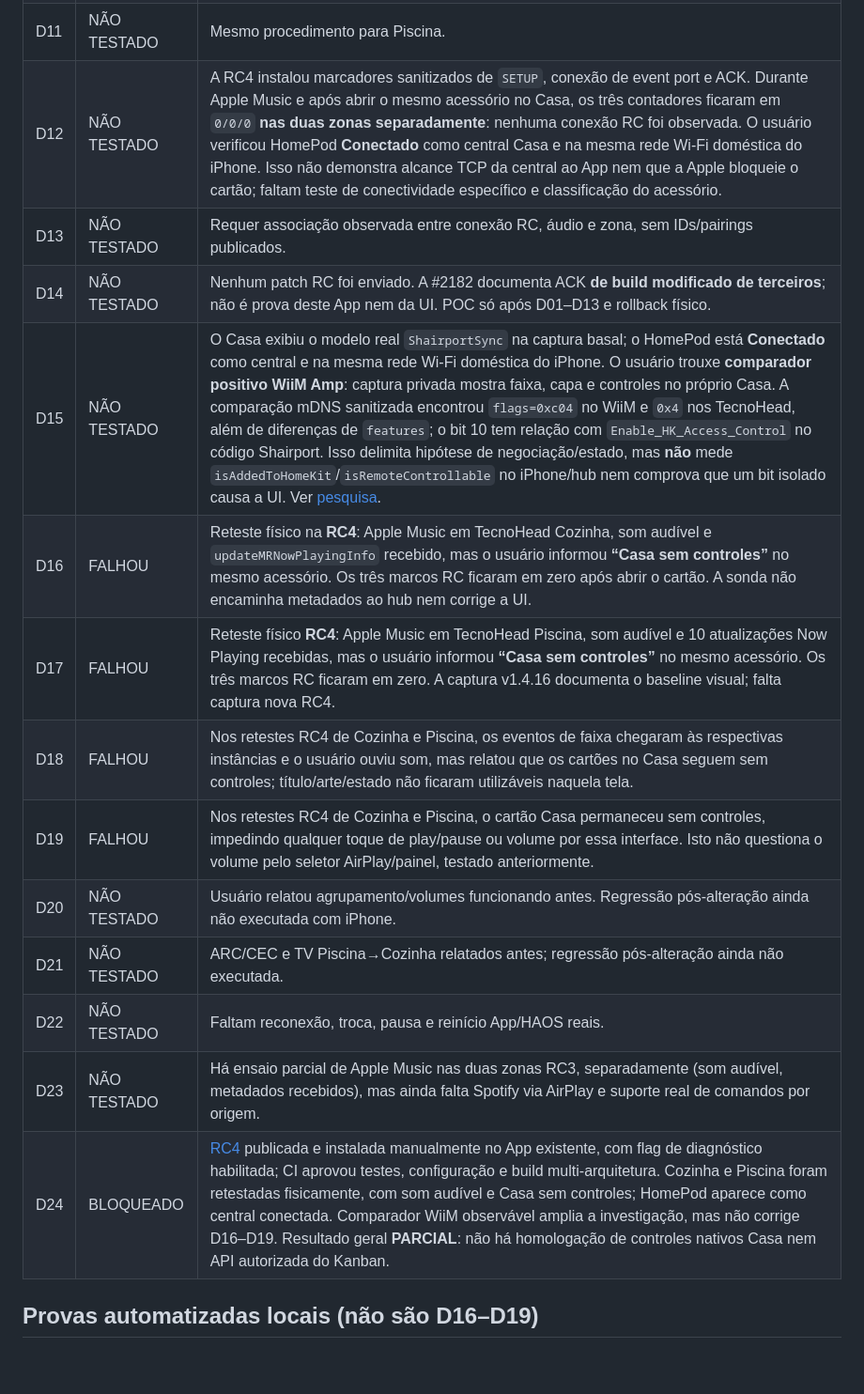
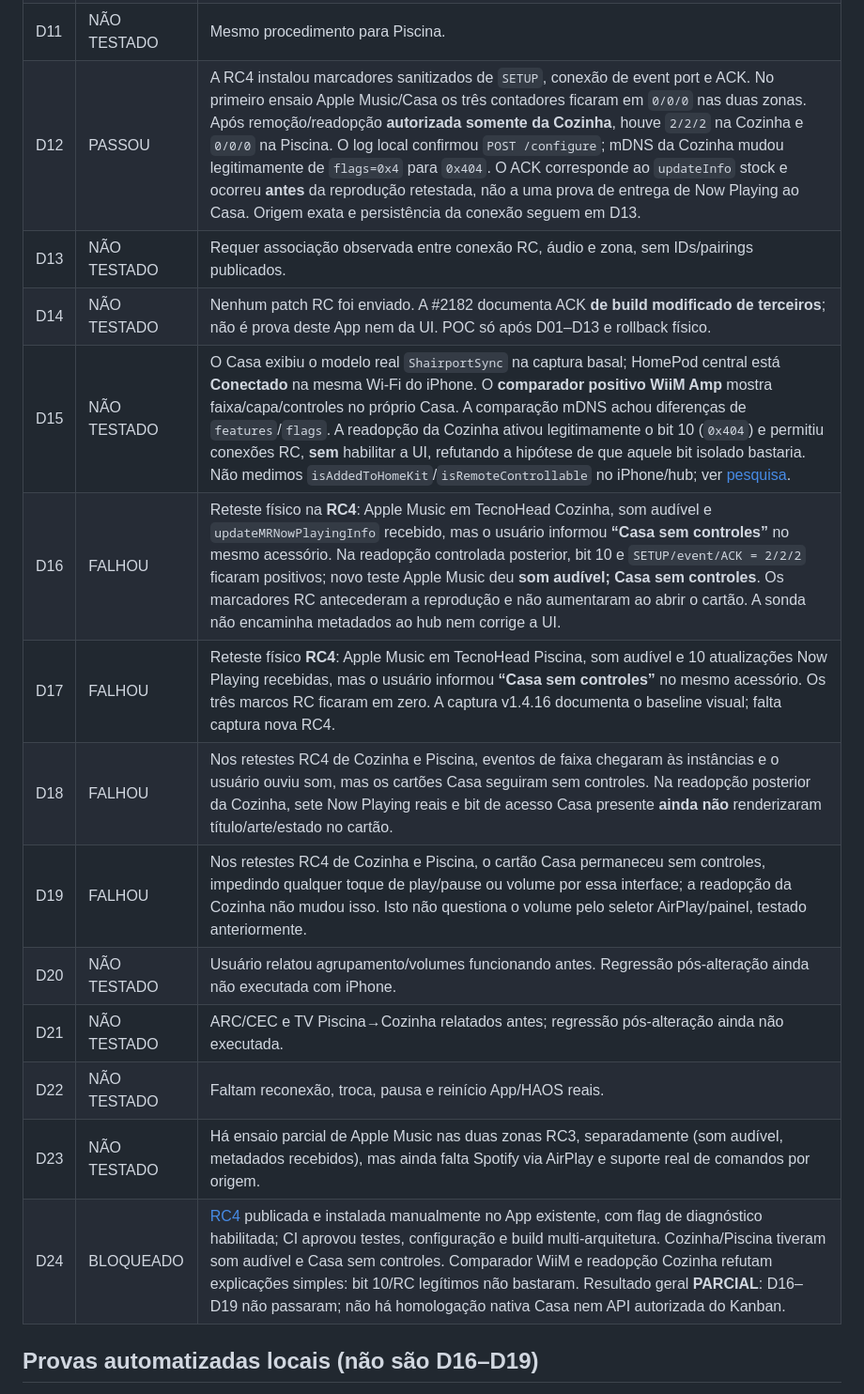
Before and after one commit to aoliveira07/tecnohead-multimidia, a Markdown page: docs/MEDIAREMOTE_D01_D24.md, the part around the change. Shown at 94% size. GitHub-like rendering; blank space fills up the shorter version.

```diff
--- a/docs/MEDIAREMOTE_D01_D24.md
+++ b/docs/MEDIAREMOTE_D01_D24.md
@@ -15,19 +15,19 @@ Atualização: 19/10/2026. `PASSOU` exige o critério inteiro e evidência; test
 | D09 | NÃO TESTADO | Cozinha recebeu 3 `updateMRSupportedCommands` reais no pipe, com códigos habilitados. Falta conferir `CommandInformation` D-Bus e resposta efetiva da origem antes de declarar suporte funcional. |
 | D10 | NÃO TESTADO | Requer play/pause/próxima no iPhone emissor via canal AirPlay 2 da Cozinha e observar resposta. |
 | D11 | NÃO TESTADO | Mesmo procedimento para Piscina. |
-| D12 | NÃO TESTADO | A RC4 instalou marcadores sanitizados de `SETUP`, conexão de event port e ACK. Durante Apple Music e após abrir o mesmo acessório no Casa, os três contadores ficaram em `0/0/0` **nas duas zonas separadamente**: nenhuma conexão RC foi observada. O usuário verificou HomePod **Conectado** como central Casa e na mesma rede Wi‑Fi doméstica do iPhone. Isso não demonstra alcance TCP da central ao App nem que a Apple bloqueie o cartão; faltam teste de conectividade específico e classificação do acessório. |
+| D12 | PASSOU | A RC4 instalou marcadores sanitizados de `SETUP`, conexão de event port e ACK. No primeiro ensaio Apple Music/Casa os três contadores ficaram em `0/0/0` nas duas zonas. Após remoção/readopção **autorizada somente da Cozinha**, houve `2/2/2` na Cozinha e `0/0/0` na Piscina. O log local confirmou `POST /configure`; mDNS da Cozinha mudou legitimamente de `flags=0x4` para `0x404`. O ACK corresponde ao `updateInfo` stock e ocorreu **antes** da reprodução retestada, não a uma prova de entrega de Now Playing ao Casa. Origem exata e persistência da conexão seguem em D13. |
 | D13 | NÃO TESTADO | Requer associação observada entre conexão RC, áudio e zona, sem IDs/pairings publicados. |
 | D14 | NÃO TESTADO | Nenhum patch RC foi enviado. A #2182 documenta ACK **de build modificado de terceiros**; não é prova deste App nem da UI. POC só após D01–D13 e rollback físico. |
-| D15 | NÃO TESTADO | O Casa exibiu o modelo real `ShairportSync` na captura basal; o HomePod está **Conectado** como central e na mesma rede Wi‑Fi doméstica do iPhone. O usuário trouxe **comparador positivo WiiM Amp**: captura privada mostra faixa, capa e controles no próprio Casa. A comparação mDNS sanitizada encontrou `flags=0xc04` no WiiM e `0x4` nos TecnoHead, além de diferenças de `features`; o bit 10 tem relação com `Enable_HK_Access_Control` no código Shairport. Isso delimita hipótese de negociação/estado, mas **não** mede `isAddedToHomeKit`/`isRemoteControllable` no iPhone/hub nem comprova que um bit isolado causa a UI. Ver [pesquisa](APPLE_MEDIAREMOTE_RESEARCH.md#comparador-positivo-wiim-amp-no-mesmo-ambiente). |
-| D16 | FALHOU | Reteste físico na **RC4**: Apple Music em TecnoHead Cozinha, som audível e `updateMRNowPlayingInfo` recebido, mas o usuário informou **“Casa sem controles”** no mesmo acessório. Os três marcos RC ficaram em zero após abrir o cartão. A sonda não encaminha metadados ao hub nem corrige a UI. |
+| D15 | NÃO TESTADO | O Casa exibiu o modelo real `ShairportSync` na captura basal; HomePod central está **Conectado** na mesma Wi‑Fi do iPhone. O **comparador positivo WiiM Amp** mostra faixa/capa/controles no próprio Casa. A comparação mDNS achou diferenças de `features`/`flags`. A readopção da Cozinha ativou legitimamente o bit 10 (`0x404`) e permitiu conexões RC, **sem** habilitar a UI, refutando a hipótese de que aquele bit isolado bastaria. Não medimos `isAddedToHomeKit`/`isRemoteControllable` no iPhone/hub; ver [pesquisa](APPLE_MEDIAREMOTE_RESEARCH.md#comparador-positivo-wiim-amp-no-mesmo-ambiente). |
+| D16 | FALHOU | Reteste físico na **RC4**: Apple Music em TecnoHead Cozinha, som audível e `updateMRNowPlayingInfo` recebido, mas o usuário informou **“Casa sem controles”** no mesmo acessório. Na readopção controlada posterior, bit 10 e `SETUP/event/ACK = 2/2/2` ficaram positivos; novo teste Apple Music deu **som audível; Casa sem controles**. Os marcadores RC antecederam a reprodução e não aumentaram ao abrir o cartão. A sonda não encaminha metadados ao hub nem corrige a UI. |
 | D17 | FALHOU | Reteste físico **RC4**: Apple Music em TecnoHead Piscina, som audível e 10 atualizações Now Playing recebidas, mas o usuário informou **“Casa sem controles”** no mesmo acessório. Os três marcos RC ficaram em zero. A captura v1.4.16 documenta o baseline visual; falta captura nova RC4. |
-| D18 | FALHOU | Nos retestes RC4 de Cozinha e Piscina, os eventos de faixa chegaram às respectivas instâncias e o usuário ouviu som, mas relatou que os cartões no Casa seguem sem controles; título/arte/estado não ficaram utilizáveis naquela tela. |
-| D19 | FALHOU | Nos retestes RC4 de Cozinha e Piscina, o cartão Casa permaneceu sem controles, impedindo qualquer toque de play/pause ou volume por essa interface. Isto não questiona o volume pelo seletor AirPlay/painel, testado anteriormente. |
+| D18 | FALHOU | Nos retestes RC4 de Cozinha e Piscina, eventos de faixa chegaram às instâncias e o usuário ouviu som, mas os cartões Casa seguiram sem controles. Na readopção posterior da Cozinha, sete Now Playing reais e bit de acesso Casa presente **ainda não** renderizaram título/arte/estado no cartão. |
+| D19 | FALHOU | Nos retestes RC4 de Cozinha e Piscina, o cartão Casa permaneceu sem controles, impedindo qualquer toque de play/pause ou volume por essa interface; a readopção da Cozinha não mudou isso. Isto não questiona o volume pelo seletor AirPlay/painel, testado anteriormente. |
 | D20 | NÃO TESTADO | Usuário relatou agrupamento/volumes funcionando antes. Regressão pós-alteração ainda não executada com iPhone. |
 | D21 | NÃO TESTADO | ARC/CEC e TV Piscina→Cozinha relatados antes; regressão pós-alteração ainda não executada. |
 | D22 | NÃO TESTADO | Faltam reconexão, troca, pausa e reinício App/HAOS reais. |
 | D23 | NÃO TESTADO | Há ensaio parcial de Apple Music nas duas zonas RC3, separadamente (som audível, metadados recebidos), mas ainda falta Spotify via AirPlay e suporte real de comandos por origem. |
-| D24 | BLOQUEADO | [RC4](https://github.com/aoliveira07/tecnohead-multimidia/releases/tag/v1.4.17-rc.4) publicada e instalada manualmente no App existente, com flag de diagnóstico habilitada; CI aprovou testes, configuração e build multi-arquitetura. Cozinha e Piscina foram retestadas fisicamente, com som audível e Casa sem controles; HomePod aparece como central conectada. Comparador WiiM observável amplia a investigação, mas não corrige D16–D19. Resultado geral **PARCIAL**: não há homologação de controles nativos Casa nem API autorizada do Kanban. |
+| D24 | BLOQUEADO | [RC4](https://github.com/aoliveira07/tecnohead-multimidia/releases/tag/v1.4.17-rc.4) publicada e instalada manualmente no App existente, com flag de diagnóstico habilitada; CI aprovou testes, configuração e build multi-arquitetura. Cozinha/Piscina tiveram som audível e Casa sem controles. Comparador WiiM e readopção Cozinha refutam explicações simples: bit 10/RC legítimos não bastaram. Resultado geral **PARCIAL**: D16–D19 não passaram; não há homologação nativa Casa nem API autorizada do Kanban. |
 
 ## Provas automatizadas locais (não são D16–D19)
 
```
Also changed, not shown: docs/APPLE_MEDIAREMOTE_RESEARCH.md (+18 -1 lines), docs/HOME_NATIVE_NOW_PLAYING.md (+3 -1 lines).
